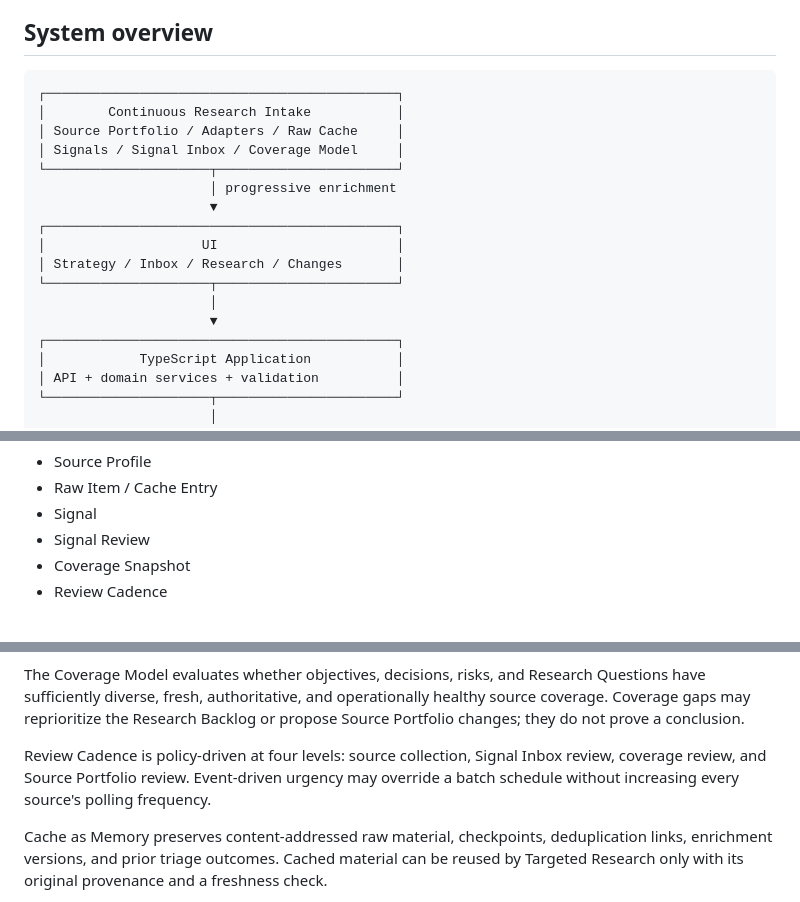
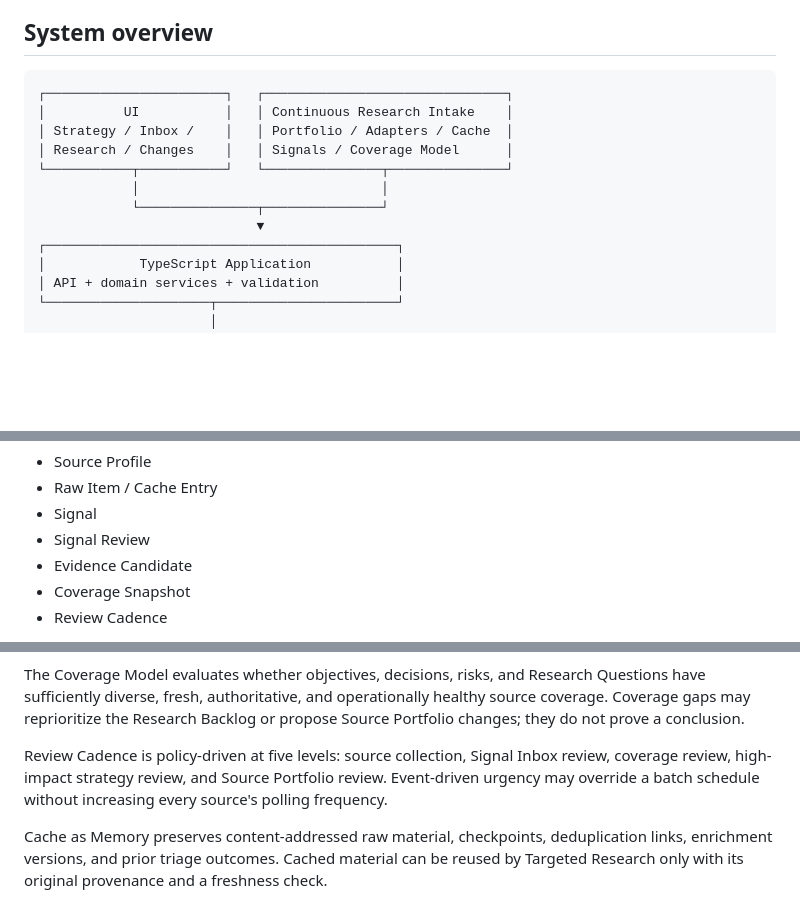
Before and after one commit to asopitech-labs/noetide-research-planning-engine, a Markdown page: design/architecture.md, 3 parts joined by grey strips. GitHub-like rendering; blank space fills up the shorter version.

Commit message:
docs: clarify intake boundaries and cadences

````diff
--- a/design/architecture.md
+++ b/design/architecture.md
@@ -17,19 +17,14 @@ NOETIDE is a continuous research and planning engine. Its core responsibility is
 ## System overview
 
 ```text
-┌─────────────────────────────────────────────┐
-│        Continuous Research Intake           │
-│ Source Portfolio / Adapters / Raw Cache     │
-│ Signals / Signal Inbox / Coverage Model     │
-└─────────────────────┬───────────────────────┘
-                      │ progressive enrichment
-                      ▼
-┌─────────────────────────────────────────────┐
-│                    UI                       │
-│ Strategy / Inbox / Research / Changes       │
-└─────────────────────┬───────────────────────┘
-                      │
-                      ▼
+┌───────────────────────┐   ┌───────────────────────────────┐
+│          UI           │   │ Continuous Research Intake    │
+│ Strategy / Inbox /    │   │ Portfolio / Adapters / Cache  │
+│ Research / Changes    │   │ Signals / Coverage Model      │
+└───────────┬───────────┘   └───────────────┬───────────────┘
+            │                               │
+            └───────────────┬───────────────┘
+                            ▼
 ┌─────────────────────────────────────────────┐
 │            TypeScript Application           │
 │ API + domain services + validation          │
@@ -102,6 +97,7 @@ Continuous research intake also maintains operational objects alongside the Stra
 - Raw Item / Cache Entry
 - Signal
 - Signal Review
+- Evidence Candidate
 - Coverage Snapshot
 - Review Cadence
 
@@ -164,7 +160,7 @@ The Progressive Enrichment ladder is capture → normalize → triage → contex
 
 The Coverage Model evaluates whether objectives, decisions, risks, and Research Questions have sufficiently diverse, fresh, authoritative, and operationally healthy source coverage. Coverage gaps may reprioritize the Research Backlog or propose Source Portfolio changes; they do not prove a conclusion.
 
-Review Cadence is policy-driven at four levels: source collection, Signal Inbox review, coverage review, and Source Portfolio review. Event-driven urgency may override a batch schedule without increasing every source's polling frequency.
+Review Cadence is policy-driven at five levels: source collection, Signal Inbox review, coverage review, high-impact strategy review, and Source Portfolio review. Event-driven urgency may override a batch schedule without increasing every source's polling frequency.
 
 Cache as Memory preserves content-addressed raw material, checkpoints, deduplication links, enrichment versions, and prior triage outcomes. Cached material can be reused by Targeted Research only with its original provenance and a freshness check.
 
````
